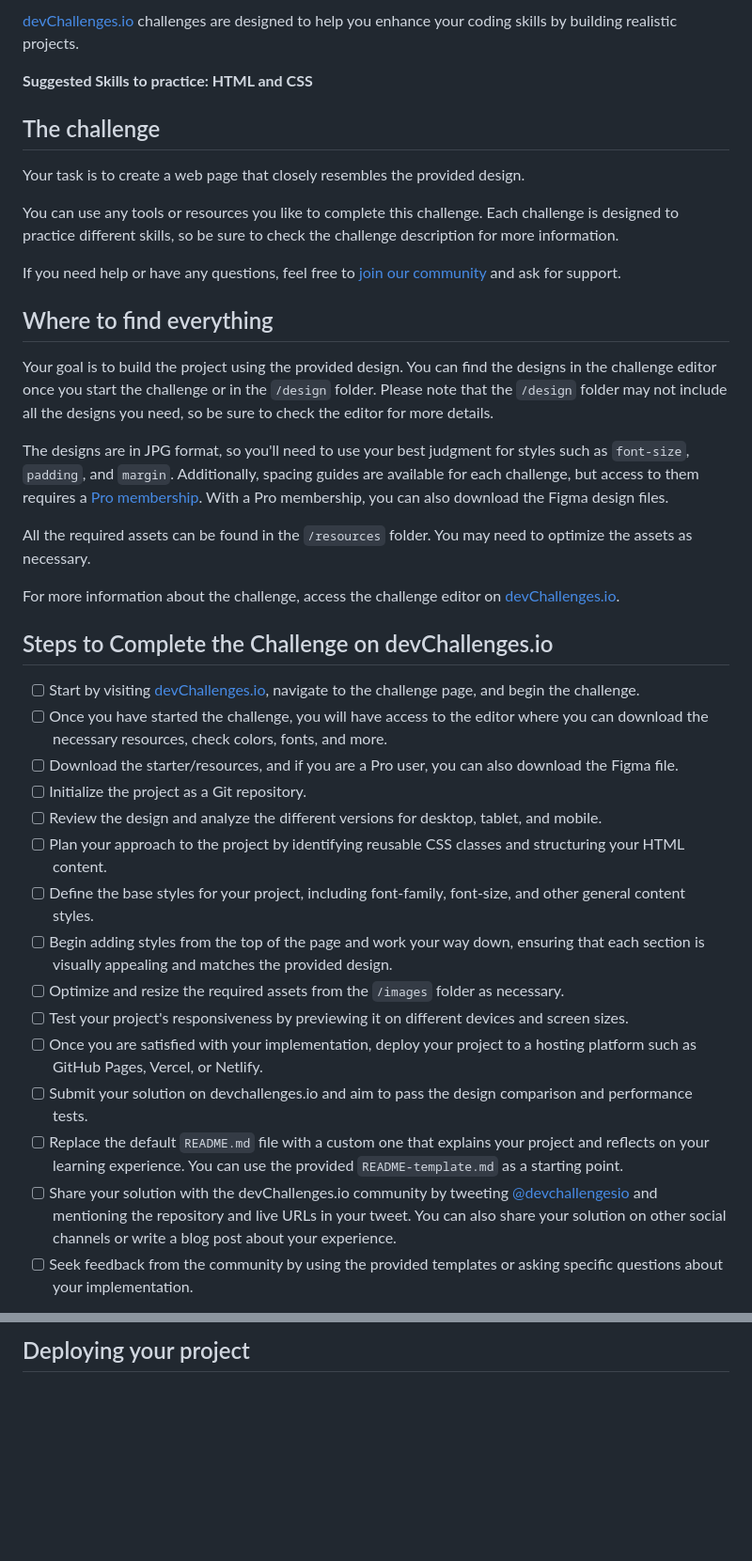
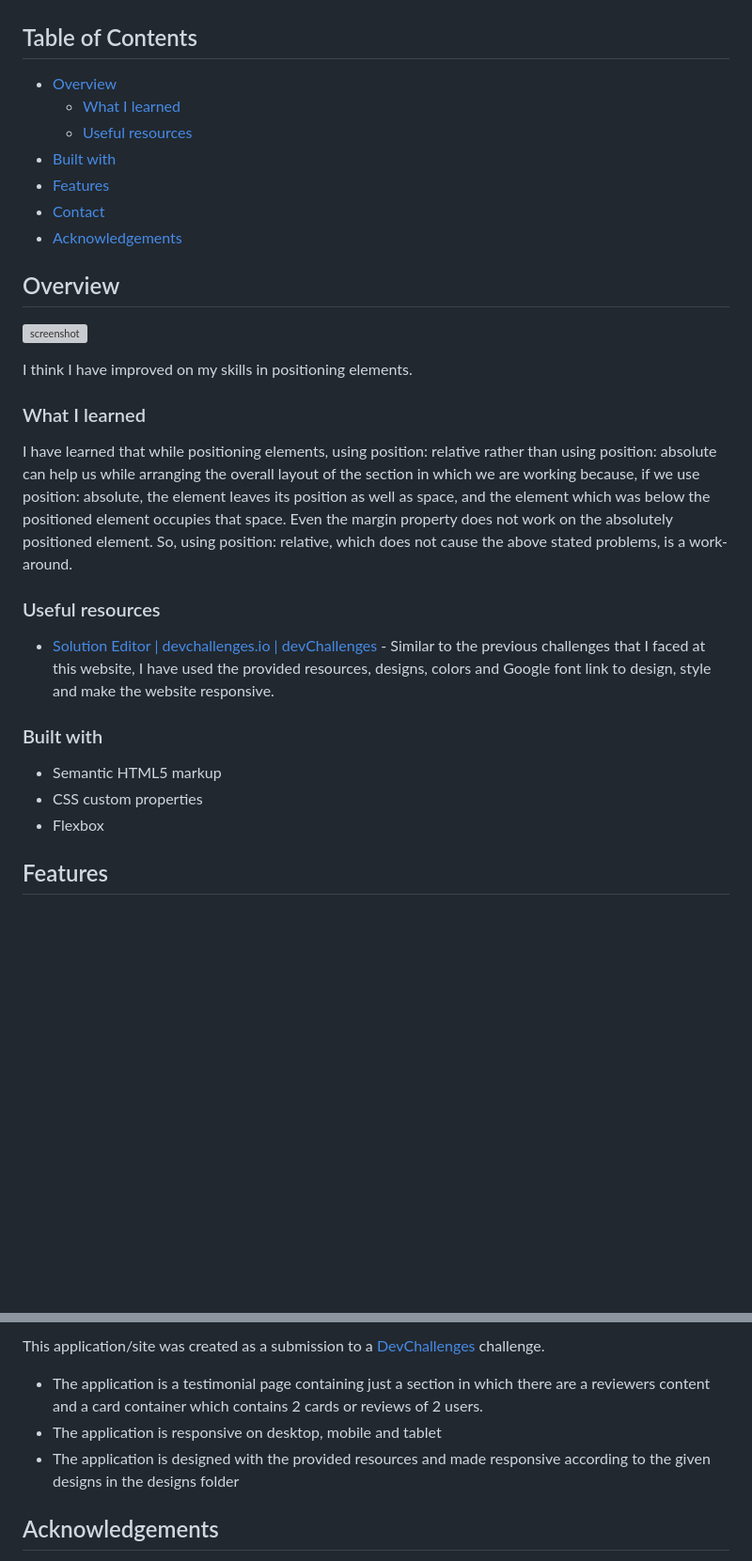
Before and after one commit to DevelopWebAdnan/testimonial-page-master, a Markdown page: README.md, 2 parts joined by grey strips. Shown at 94% size. Drawn GitHub-style; blank space fills up the shorter version; grey boxes are pictures that could not be loaded.

Commit message:
Updated the template and renamed it as README.md

```diff
--- a/README.md
+++ b/README.md
@@ -8,41 +24,47 @@ Welcome to this responsive web coding challenge.
 
-[devChallenges.io](https://devchallenges.io/) challenges are designed to help you enhance your coding skills by building realistic projects.
+<!-- TABLE OF CONTENTS -->
 
-**Suggested Skills to practice: HTML and CSS**
+## Table of Contents
 
-## The challenge
+- [Overview](#overview)
+  - [What I learned](#what-i-learned)
+  - [Useful resources](#useful-resources)
+- [Built with](#built-with)
+- [Features](#features)
+- [Contact](#contact)
+- [Acknowledgements](#acknowledgements)
 
-Your task is to create a web page that closely resembles the provided design.
+<!-- OVERVIEW -->
 
-You can use any tools or resources you like to complete this challenge. Each challenge is designed to practice different skills, so be sure to check the challenge description for more information.
+## Overview
 
-If you need help or have any questions, feel free to [join our community](https://github.com/orgs/devchallenges-io/discussions) and ask for support.
+![screenshot](https://i.ibb.co.com/rfv32jkB/screencapture-github-io-2026-10-28-00-08-08.png)
 
-## Where to find everything
+<!--
+Introduce your projects by taking a screenshot or a gif. Try to tell visitors a story about your project by answering:
 
-Your goal is to build the project using the provided design. You can find the designs in the challenge editor once you start the challenge or in the `/design` folder. Please note that the `/design` folder may not include all the designs you need, so be sure to check the editor for more details.
+- What have you learned/improved?
+- Your wisdom? :)
+-->
+I think I have improved on my skills in positioning elements.
+### What I learned
 
-The designs are in JPG format, so you'll need to use your best judgment for styles such as `font-size`, `padding`, and `margin`. Additionally, spacing guides are available for each challenge, but access to them requires a [Pro membership](https://devchallenges.io/pro). With a Pro membership, you can also download the Figma design files.
+<!-- Use this section to recap over some of your major learnings while working through this project. Writing these out and providing code samples of areas you want to highlight is a great way to reinforce your own knowledge. -->
+I have learned that while positioning elements, using position: relative rather than using position: absolute can help us while arranging the overall layout of the section in which we are working because, if we use position: absolute, the element leaves its position as well as space, and the element which was below the positioned element occupies that space. Even the margin property does not work on the absolutely positioned element. So, using position: relative, which does not cause the above stated problems, is a work-around.
+### Useful resources
 
-All the required assets can be found in the `/resources` folder. You may need to optimize the assets as necessary.
+<!--
+- [Example resource 1](https://www.example.com) - This helped me for XYZ reason. I really liked this pattern and will use it going forward.
+- [Example resource 2](https://www.example.com) - This is an amazing article which helped me finally understand XYZ. I'd recommend it to anyone still learning this concept.
+-->
+- [Solution Editor | devchallenges.io | devChallenges](https://devchallenges.io/editor/solution/70128) - Similar to the previous challenges that I faced at this website, I have used the provided resources, designs, colors and Google font link to design, style and make the website responsive.
+### Built with
 
-For more information about the challenge, access the challenge editor on [devChallenges.io](https://devchallenges.io/challenges-dashboard).
+<!-- This section should list any major frameworks that you built your project using. Here are a few examples.-->
 
-## Steps to Complete the Challenge on devChallenges.io
+- Semantic HTML5 markup
+- CSS custom properties
+- Flexbox
 
-- [ ] Start by visiting [devChallenges.io](https://devchallenges.io/), navigate to the challenge page, and begin the challenge.
-- [ ] Once you have started the challenge, you will have access to the editor where you can download the necessary resources, check colors, fonts, and more.
-- [ ] Download the starter/resources, and if you are a Pro user, you can also download the Figma file.
-- [ ] Initialize the project as a Git repository.
-- [ ] Review the design and analyze the different versions for desktop, tablet, and mobile.
-- [ ] Plan your approach to the project by identifying reusable CSS classes and structuring your HTML content.
-- [ ] Define the base styles for your project, including font-family, font-size, and other general content styles.
-- [ ] Begin adding styles from the top of the page and work your way down, ensuring that each section is visually appealing and matches the provided design.
-- [ ] Optimize and resize the required assets from the `/images` folder as necessary.
-- [ ] Test your project's responsiveness by previewing it on different devices and screen sizes.
-- [ ] Once you are satisfied with your implementation, deploy your project to a hosting platform such as GitHub Pages, Vercel, or Netlify.
-- [ ] Submit your solution on devchallenges.io and aim to pass the design comparison and performance tests.
-- [ ] Replace the default `README.md` file with a custom one that explains your project and reflects on your learning experience. You can use the provided `README-template.md` as a starting point.
-- [ ] Share your solution with the devChallenges.io community by tweeting [@devchallengesio](https://twitter.com/devchallengesio) and mentioning the repository and live URLs in your tweet. You can also share your solution on other social channels or write a blog post about your experience.
-- [ ] Seek feedback from the community by using the provided templates or asking specific questions about your implementation.
+## Features
 
@@ -50,3 +72,7 @@ Good luck and enjoy building your project! 🚀
 
-## Deploying your project
+This application/site was created as a submission to a [DevChallenges](https://devchallenges.io/challenges-dashboard) challenge.
+- The application is a testimonial page containing just a section in which there are a reviewers content and a card container which contains 2 cards or reviews of 2 users.
+ - The application is responsive on desktop, mobile and tablet
+ - The application is designed with the provided resources and made responsive according to the given designs in the designs folder
+## Acknowledgements
 
```
Also changed, not shown: other parts of README.md (+25 -49 lines), README_template.md (deleted, +0 -86 lines).
